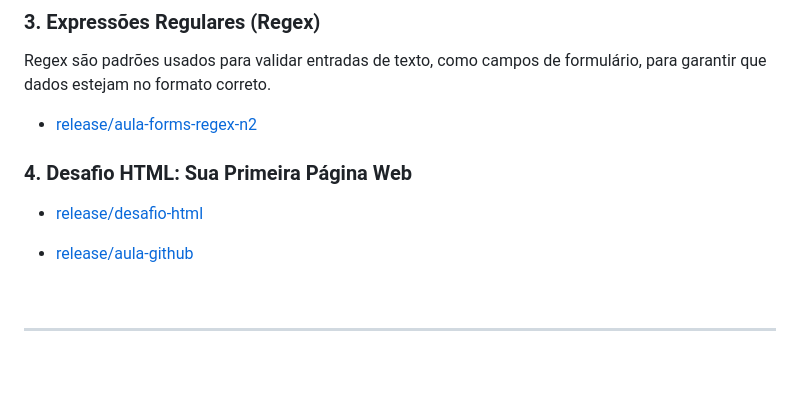
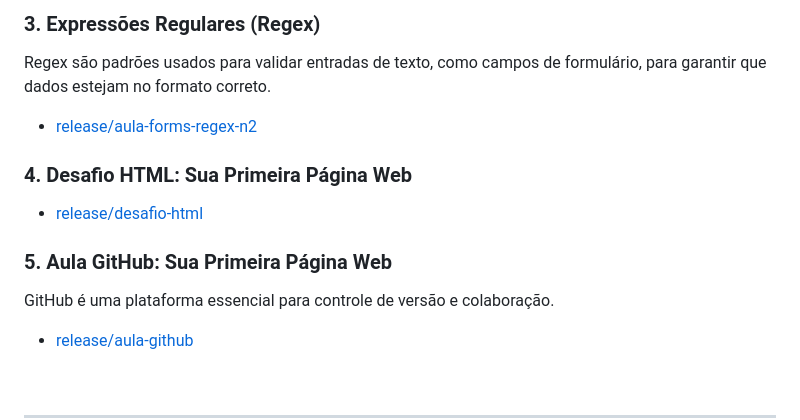
Before and after one commit to RaizerTechDev/curso-vai-na-web, a Markdown page: Readme.md, the part around the change. Rendered like a GitHub page; blank space fills up the shorter version.

Commit message:
:books:docs: Atualização do Readme

```diff
--- a/Readme.md
+++ b/Readme.md
@@ -40,6 +40,9 @@ Regex são padrões usados para validar entradas de texto, como campos de formul
  ### 4. Desafio HTML: Sua Primeira Página Web
 
   - [release/desafio-html](https://github.com/RaizerTechDev/curso-vai-na-web/tree/main/desafio-html-vainaweb-06102025)
+
+   ### 5. Aula GitHub: Sua Primeira Página Web
+   GitHub é uma plataforma essencial para controle de versão e colaboração.
 
   - [release/aula-github](https://github.com/RaizerTechDev/curso-vai-na-web/tree/main/aula-github)
 
```
